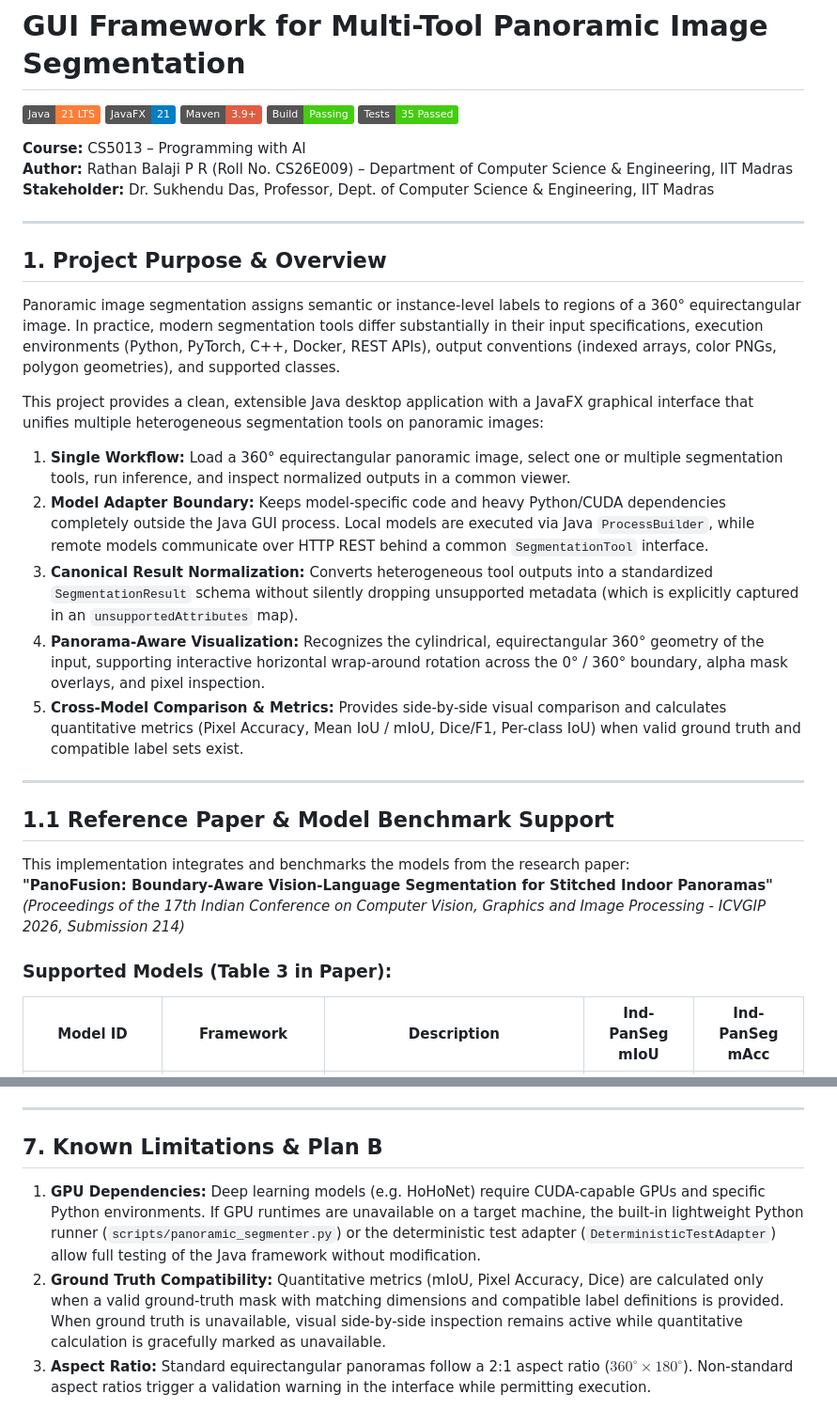
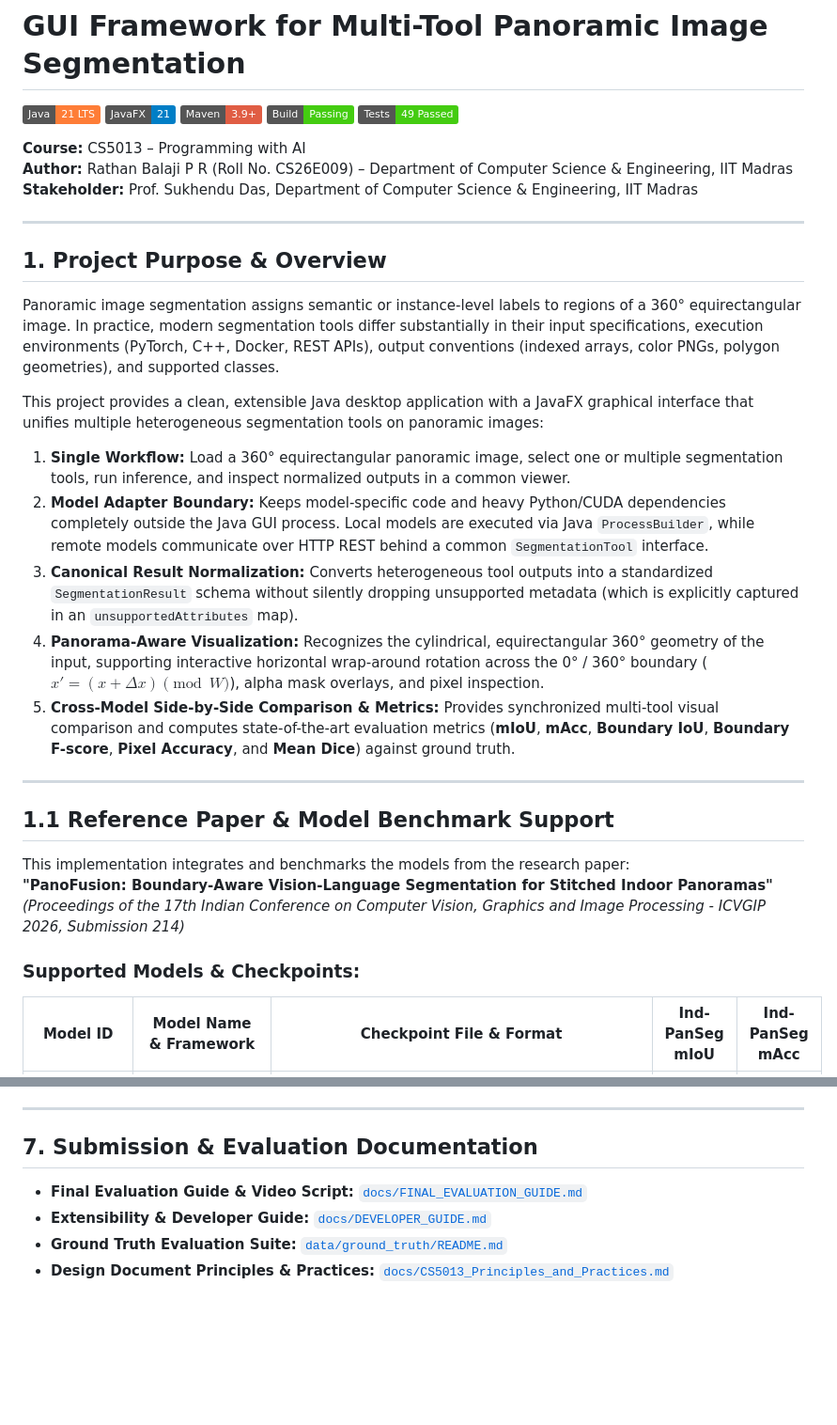
Before and after one commit to Bubloo060706/panoramic-segmentation-gui, a Markdown page: README.md, 2 parts joined by grey strips. Shown at 94% size. Drawn GitHub-style; badges without logos; blank space fills up the shorter version.

```diff
--- a/README.md
+++ b/README.md
@@ -4,24 +4,24 @@
 [![JavaFX](https://img.shields.io/badge/JavaFX-21-blue.svg)](https://openjfx.io/)
 [![Maven](https://img.shields.io/badge/Maven-3.9+-red.svg)](https://maven.apache.org/)
 [![Build](https://img.shields.io/badge/Build-Passing-brightgreen.svg)]()
-[![Tests](https://img.shields.io/badge/Tests-35%20Passed-brightgreen.svg)]()
+[![Tests](https://img.shields.io/badge/Tests-49%20Passed-brightgreen.svg)]()
 
 **Course:** CS5013 – Programming with AI
 **Author:** Rathan Balaji P R (Roll No. CS26E009) – Department of Computer Science & Engineering, IIT Madras
-**Stakeholder:** Dr. Sukhendu Das, Professor, Dept. of Computer Science & Engineering, IIT Madras
+**Stakeholder:** Prof. Sukhendu Das, Department of Computer Science & Engineering, IIT Madras
 
 ---
 
 ## 1. Project Purpose & Overview
 
-Panoramic image segmentation assigns semantic or instance-level labels to regions of a 360° equirectangular image. In practice, modern segmentation tools differ substantially in their input specifications, execution environments (Python, PyTorch, C++, Docker, REST APIs), output conventions (indexed arrays, color PNGs, polygon geometries), and supported classes.
+Panoramic image segmentation assigns semantic or instance-level labels to regions of a 360° equirectangular image. In practice, modern segmentation tools differ substantially in their input specifications, execution environments (PyTorch, C++, Docker, REST APIs), output conventions (indexed arrays, color PNGs, polygon geometries), and supported classes.
 
 This project provides a clean, extensible Java desktop application with a JavaFX graphical interface that unifies multiple heterogeneous segmentation tools on panoramic images:
 1. **Single Workflow:** Load a 360° equirectangular panoramic image, select one or multiple segmentation tools, run inference, and inspect normalized outputs in a common viewer.
 2. **Model Adapter Boundary:** Keeps model-specific code and heavy Python/CUDA dependencies completely outside the Java GUI process. Local models are executed via Java `ProcessBuilder`, while remote models communicate over HTTP REST behind a common `SegmentationTool` interface.
 3. **Canonical Result Normalization:** Converts heterogeneous tool outputs into a standardized `SegmentationResult` schema without silently dropping unsupported metadata (which is explicitly captured in an `unsupportedAttributes` map).
-4. **Panorama-Aware Visualization:** Recognizes the cylindrical, equirectangular 360° geometry of the input, supporting interactive horizontal wrap-around rotation across the 0° / 360° boundary, alpha mask overlays, and pixel inspection.
-5. **Cross-Model Comparison & Metrics:** Provides side-by-side visual comparison and calculates quantitative metrics (Pixel Accuracy, Mean IoU / mIoU, Dice/F1, Per-class IoU) when valid ground truth and compatible label sets exist.
+4. **Panorama-Aware Visualization:** Recognizes the cylindrical, equirectangular 360° geometry of the input, supporting interactive horizontal wrap-around rotation across the 0° / 360° boundary ($x' = (x + \Delta x) \pmod W$), alpha mask overlays, and pixel inspection.
+5. **Cross-Model Side-by-Side Comparison & Metrics:** Provides synchronized multi-tool visual comparison and computes state-of-the-art evaluation metrics (**mIoU**, **mAcc**, **Boundary IoU**, **Boundary F-score**, **Pixel Accuracy**, and **Mean Dice**) against ground truth.
 
 ---
 
@@ -31,6 +31,6 @@ This implementation integrates and benchmarks the models from the research paper
 **"PanoFusion: Boundary-Aware Vision-Language Segmentation for Stitched Indoor Panoramas"**
 *(Proceedings of the 17th Indian Conference on Computer Vision, Graphics and Image Processing - ICVGIP 2026, Submission 214)*
 
-### Supported Models (Table 3 in Paper):
-| Model ID | Framework | Description | Ind-PanSeg mIoU | Ind-PanSeg mAcc |
+### Supported Models & Checkpoints:
+| Model ID | Model Name & Framework | Checkpoint File & Format | Ind-PanSeg mIoU | Ind-PanSeg mAcc |
 |---|---|---|:---:|:---:|
@@ -226,8 +200,9 @@ The GUI will automatically discover the newly registered tool, display it in the
 
 ---
 
-## 7. Known Limitations & Plan B
+## 7. Submission & Evaluation Documentation
 
-1. **GPU Dependencies:** Deep learning models (e.g. HoHoNet) require CUDA-capable GPUs and specific Python environments. If GPU runtimes are unavailable on a target machine, the built-in lightweight Python runner (`scripts/panoramic_segmenter.py`) or the deterministic test adapter (`DeterministicTestAdapter`) allow full testing of the Java framework without modification.
-2. **Ground Truth Compatibility:** Quantitative metrics (mIoU, Pixel Accuracy, Dice) are calculated only when a valid ground-truth mask with matching dimensions and compatible label definitions is provided. When ground truth is unavailable, visual side-by-side inspection remains active while quantitative calculation is gracefully marked as unavailable.
-3. **Aspect Ratio:** Standard equirectangular panoramas follow a 2:1 aspect ratio ($360^\circ \times 180^\circ$). Non-standard aspect ratios trigger a validation warning in the interface while permitting execution.
+- **Final Evaluation Guide & Video Script:** [`docs/FINAL_EVALUATION_GUIDE.md`](docs/FINAL_EVALUATION_GUIDE.md)
+- **Extensibility & Developer Guide:** [`docs/DEVELOPER_GUIDE.md`](docs/DEVELOPER_GUIDE.md)
+- **Ground Truth Evaluation Suite:** [`data/ground_truth/README.md`](data/ground_truth/README.md)
+- **Design Document Principles & Practices:** [`docs/CS5013_Principles_and_Practices.md`](docs/CS5013_Principles_and_Practices.md)
```
Also changed, not shown: other parts of README.md (+43 -69 lines).
